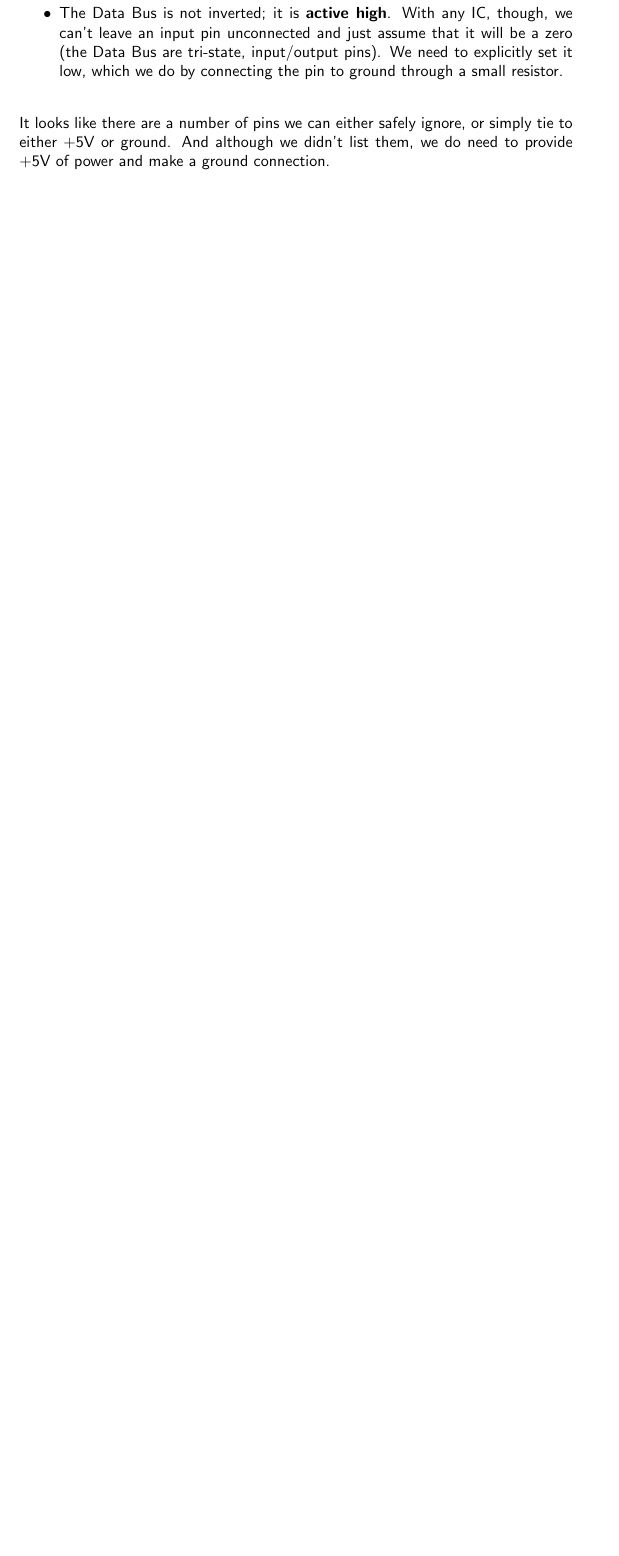
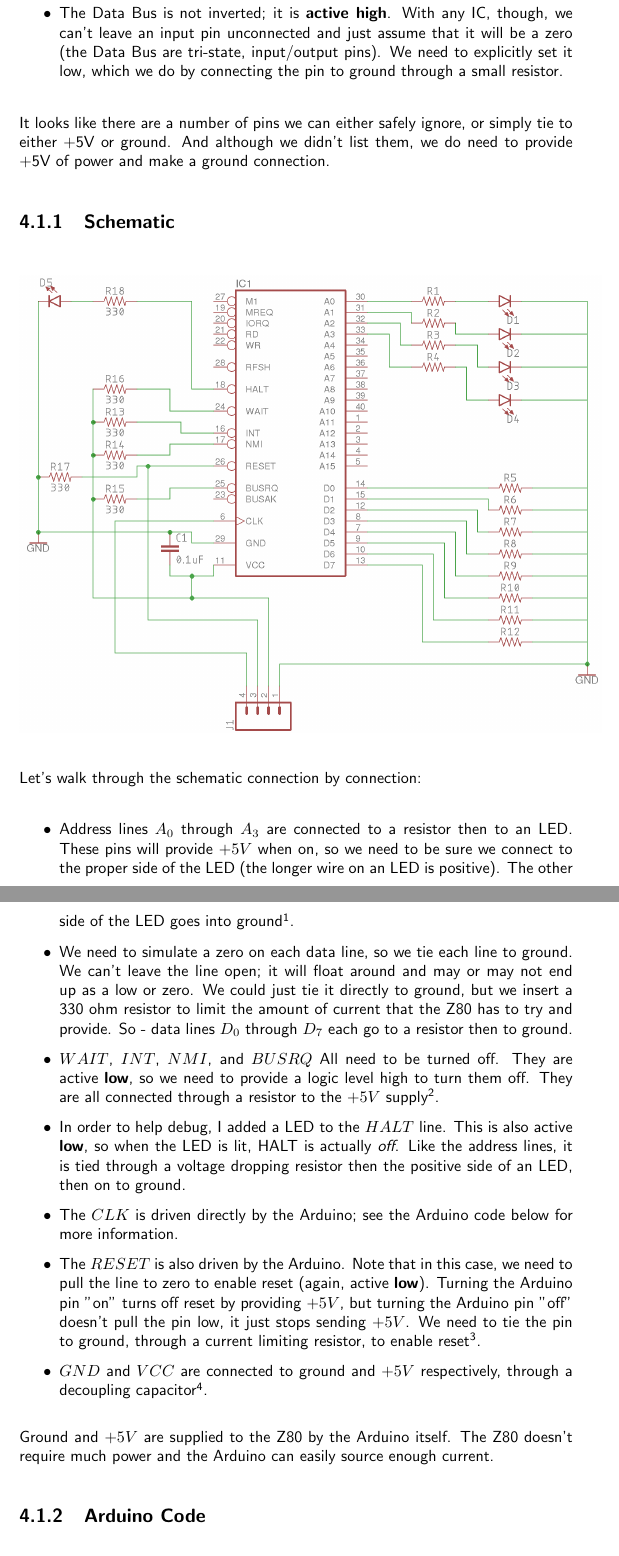
Before and after one commit to cayugadata-robsnyder/retrocom, a LaTeX document (book/book.tex, which reads book/retro_build_experiment_standing_up_z80.tex): part of page 16 of 16 before the commit and two parts of pages 16 and 17 of 18 after it, the two joined at a grey line, cut so that both start at the same text, the shorter picture padded with empty space. Compiled offline with pdfLaTeX.

Commit message:
Added first z80 experiment schematic and source

```diff
--- a/book/book.tex
+++ b/book/book.tex
@@ -2,6 +2,7 @@
 \parindent0pt  \parskip10pt
 \pagestyle{headings}
 \usepackage{graphicx}
+\usepackage{listings}
 
 \renewcommand{\familydefault}{\sfdefault}
 
--- a/book/retro_build_experiment_standing_up_z80.tex
+++ b/book/retro_build_experiment_standing_up_z80.tex
@@ -66,3 +66,28 @@ Some comments:
 \end{itemize}
 
 It looks like there are a number of pins we can either safely ignore, or simply tie to either +5V or ground. And although we didn't list them, we do need to provide +5V of power and make a ground connection.
+
+\subsection{Schematic}
+\begin{center}
+\includegraphics[height=10cm]{first_z80_schematic.png}
+\end{center}
+
+Let's walk through the schematic connection by connection:
+
+\begin{itemize}
+\item Address lines $A_{0}$ through $A_{3}$ are connected to a resistor then to an LED. These pins will provide $+5V$ when on, so we need to be sure we connect to the proper side of the LED (the longer wire on an LED is positive). The other side of the LED goes into ground\footnote{The resistor can vary depending on the LED, but assuming you are using a standard red LED, a resistor of around 220 ohms should be fine. The purpose of the resistor is to drop some of the voltage, as putting $+5V$ directly on the LED can and probably will burn it out, imediatly if not eventually.}.
+\item We need to simulate a zero on each data line, so we tie each line to ground. We can't leave the line open; it will float around and may or may not end up as a low or zero. We could just tie it directly to ground, but we insert a 330 ohm resistor to limit the amount of current that the Z80 has to try and provide. So - data lines $D_{0}$ through $D_{7}$ each go to a resistor then to ground.
+\item $WAIT$, $INT$, $NMI$, and $BUSRQ$ All need to be turned off. They are active \textbf{low}, so we need to provide a logic level high to turn them off. They are all connected through a resistor to the $+5V$ supply\footnote{In this case, the resistor is not really necessary annd if fact will drop the voltage a little but I left it in to be consistent with what I really did while building this.}.
+\item In order to help debug, I added a LED to the $HALT$ line. This is also active \textbf{low}, so when the LED is lit, HALT is actually \textit{off}. Like the address lines, it is tied through a voltage dropping resistor then the positive side of an LED, then on to ground.
+\item The $CLK$ is driven directly by the Arduino; see the Arduino code below for more information.
+\item The $RESET$ is also driven by the Arduino. Note that in this case, we need to pull the line to zero to enable reset (again, active \textbf{low}). Turning the Arduino pin "on" turns off reset by providing $+5V$, but turning the Arduino pin "off" doesn't pull the pin low, it just stops sending $+5V$. We need to tie the pin to ground, through a current limiting resistor, to enable reset\footnote{Remember, input pins float when unconnected, and when the Arduino output is "off", the pin is effectively unconnected. This resistor pulls it low when the Arduino pin is "off", and is basically ignored when the Arduino pin is "on".}.
+\item $GND$ and $VCC$ are connected to ground and $+5V$ respectively, through a decoupling capacitor\footnote{The purpose of the capacitor is to provide smoother current to the Z80. As the Z80 processes instructions, it's current needs will rise and fall. The capacitor acts as buffer to ensure there is enough current available at all times. At the slow speeds we are running, yes, the Z80 will probably work without it, but as we speed up and as we add more components, we need this capacitor there to increase reliability.}.
+\end{itemize}
+
+Ground and $+5V$ are supplied to the Z80 by the Arduino itself. The Z80 doesn't require much power and the Arduino can easily source enough current.
+
+\subsection{Arduino Code}
+The following code is loaded onto the Arduino:
+
+\lstset{numbers=left, frame=single, breaklines=true, basicstyle=\ttfamily\scriptsize}
+\lstinputlisting{z80_first_bootsrap.ino}
```
Also changed, not shown: book/first_z80_schematic.png (added), 1 other file.
